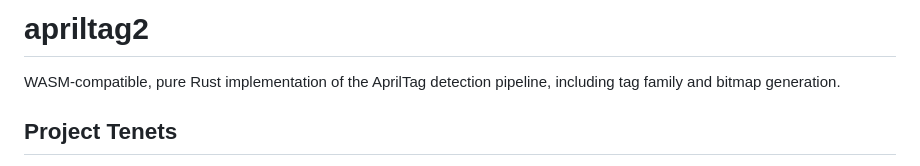
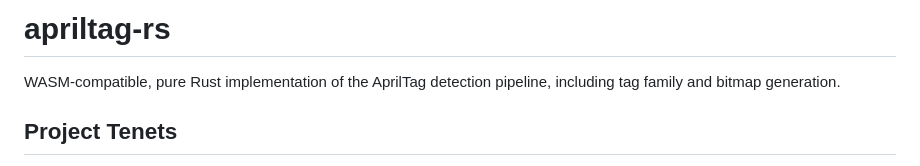
Before and after one commit to benlenarts/apriltag-rs, a Markdown page: CLAUDE.md, the part around the change. GitHub-like rendering.

Commit message:
Update CLAUDE.md heading to apriltag-rs
Co-Authored-By: Claude Opus 4.6 <noreply@anthropic.com>

```diff
--- a/CLAUDE.md
+++ b/CLAUDE.md
@@ -1,4 +1,4 @@
-# apriltag2
+# apriltag-rs
 
 WASM-compatible, pure Rust implementation of the AprilTag detection pipeline, including tag family and bitmap generation.
 
```
